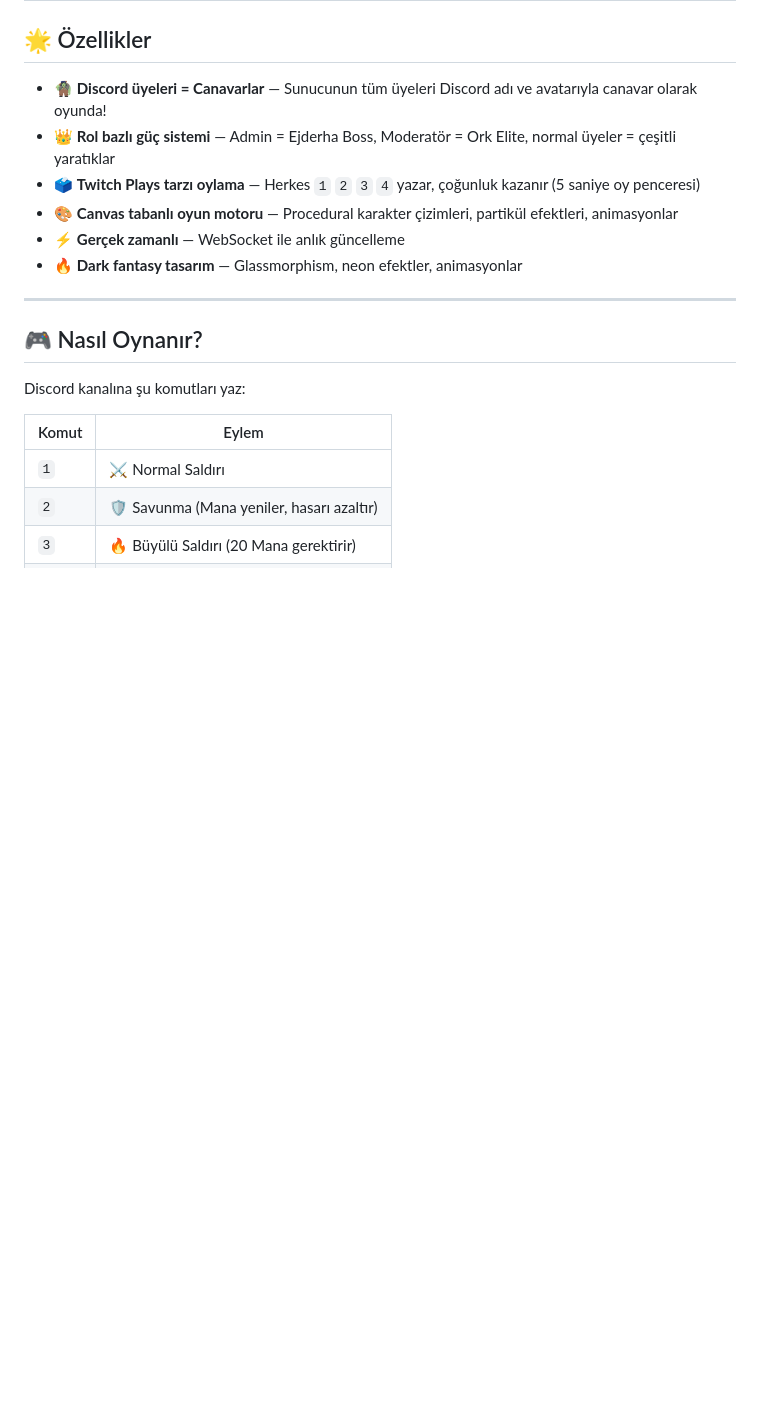
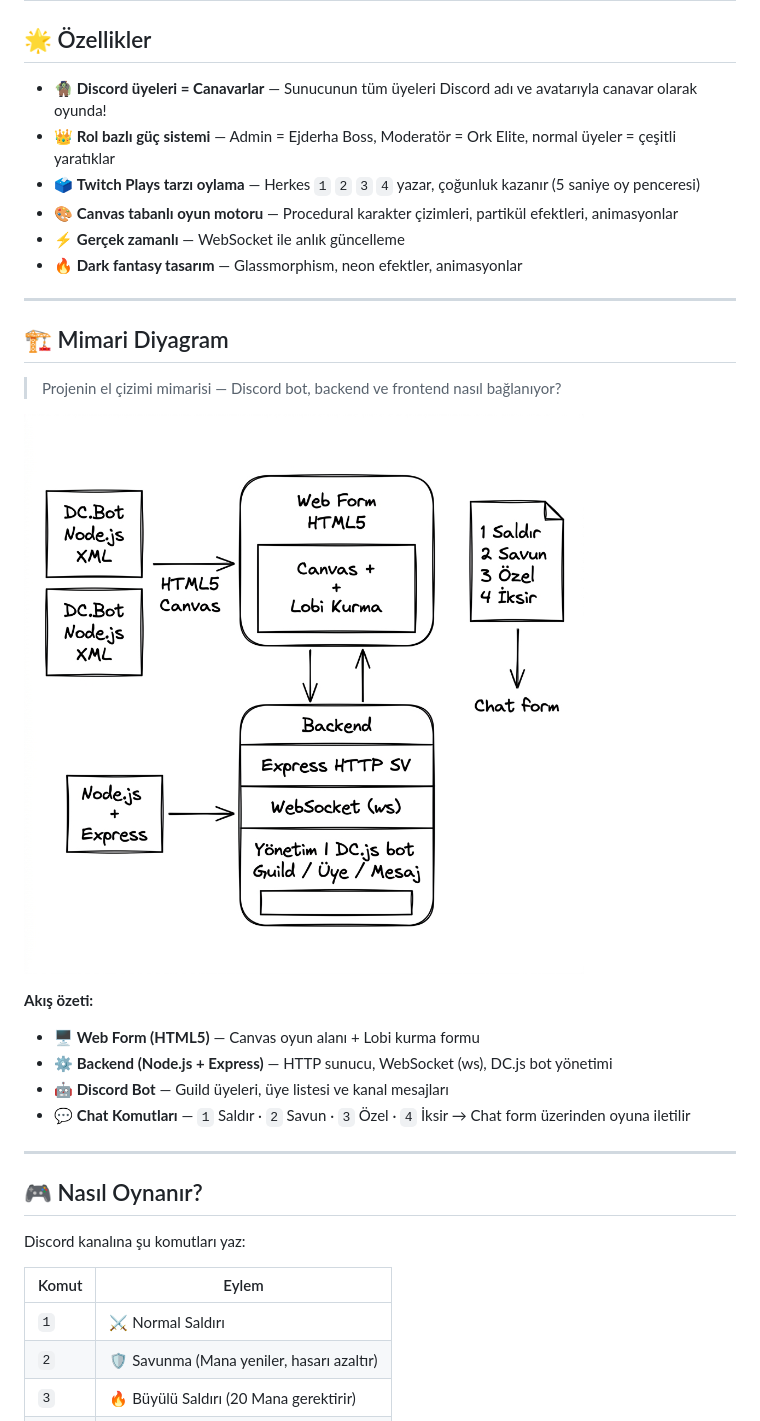
Before and after one commit to Pargusz/discordoyun, a Markdown page: README.md, the part around the change. GitHub-like rendering; pictures changed too: docs/architecture.png (added); blank space fills up the shorter version.

Commit message:
docs: el cizimi mimari diyagram README'ye eklendi

```diff
--- a/README.md
+++ b/README.md
@@ -15,6 +15,20 @@
 - 🎨 **Canvas tabanlı oyun motoru** — Procedural karakter çizimleri, partikül efektleri, animasyonlar
 - ⚡ **Gerçek zamanlı** — WebSocket ile anlık güncelleme
 - 🔥 **Dark fantasy tasarım** — Glassmorphism, neon efektler, animasyonlar
+
+---
+
+## 🏗️ Mimari Diyagram
+
+> Projenin el çizimi mimarisi — Discord bot, backend ve frontend nasıl bağlanıyor?
+
+![Discord Dungeon Mimari Diyagramı](docs/architecture.png)
+
+**Akış özeti:**
+- 🖥️ **Web Form (HTML5)** — Canvas oyun alanı + Lobi kurma formu
+- ⚙️ **Backend (Node.js + Express)** — HTTP sunucu, WebSocket (ws), DC.js bot yönetimi
+- 🤖 **Discord Bot** — Guild üyeleri, üye listesi ve kanal mesajları
+- 💬 **Chat Komutları** — `1` Saldır · `2` Savun · `3` Özel · `4` İksir → Chat form üzerinden oyuna iletilir
 
 ---
 
```
